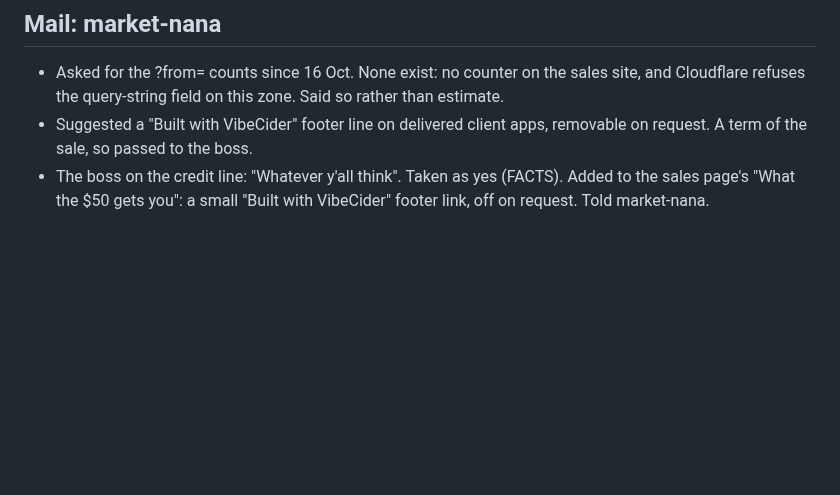
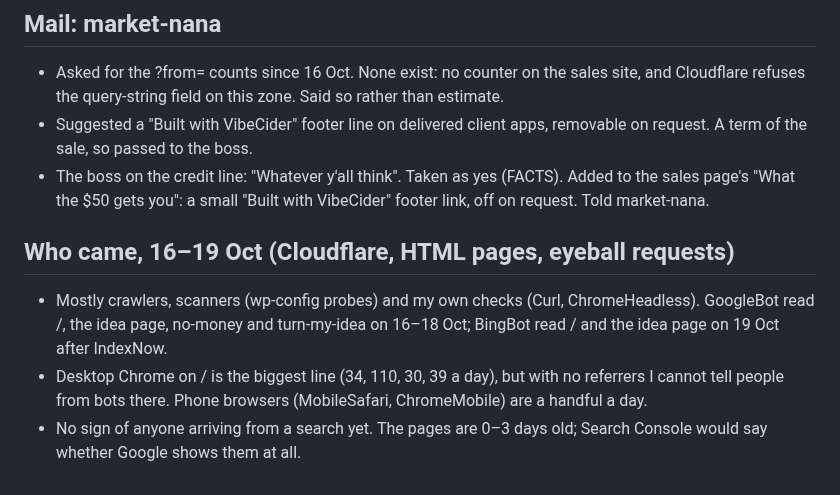
Before and after one commit to walkertbrown/Cider-Prod, a Markdown page: actual/2026-10-19.md, the part around the change. Rendered like a GitHub page; blank space fills up the shorter version.

Commit message:
actual: visits 16-19 Oct
Co-Authored-By: Claude Opus 5.5 <noreply@anthropic.com>
Claude-Session: https://claude.ai/code/session_01C4i5MyS3ZkLSeEKyfm5Ewt

```diff
--- a/actual/2026-10-19.md
+++ b/actual/2026-10-19.md
@@ -161,3 +161,13 @@
 - The boss on the credit line: "Whatever y'all think". Taken as yes (FACTS).
   Added to the sales page's "What the $50 gets you": a small "Built with
   VibeCider" footer link, off on request. Told market-nana.
+
+## Who came, 16–19 Oct (Cloudflare, HTML pages, eyeball requests)
+- Mostly crawlers, scanners (wp-config probes) and my own checks (Curl,
+  ChromeHeadless). GoogleBot read /, the idea page, no-money and turn-my-idea
+  on 16–18 Oct; BingBot read / and the idea page on 19 Oct after IndexNow.
+- Desktop Chrome on / is the biggest line (34, 110, 30, 39 a day), but with
+  no referrers I cannot tell people from bots there. Phone browsers
+  (MobileSafari, ChromeMobile) are a handful a day.
+- No sign of anyone arriving from a search yet. The pages are 0–3 days old;
+  Search Console would say whether Google shows them at all.
```
